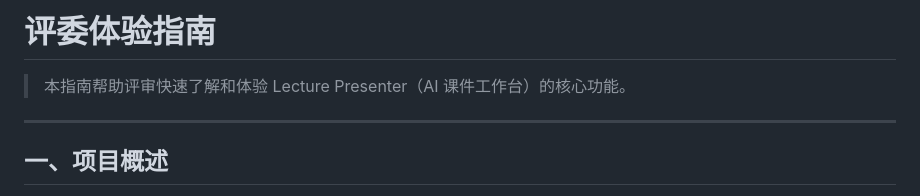
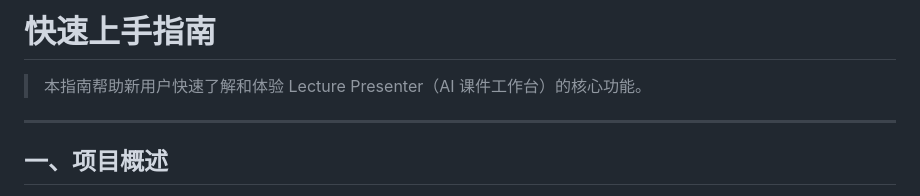
Before and after one commit to wangjingyi2012/lecture-presenter, a Markdown page: docs/QUICK_START.md, the part around the change. Drawn GitHub-style.

```diff
--- a/docs/JUDGE_GUIDE.md
+++ b/docs/QUICK_START.md
@@ -1,6 +1,6 @@
-# 评委体验指南
+# 快速上手指南
 
-> 本指南帮助评审快速了解和体验 Lecture Presenter（AI 课件工作台）的核心功能。
+> 本指南帮助新用户快速了解和体验 Lecture Presenter（AI 课件工作台）的核心功能。
 
 ---
 
```
Also changed, not shown: README.md (+5 -5 lines).
